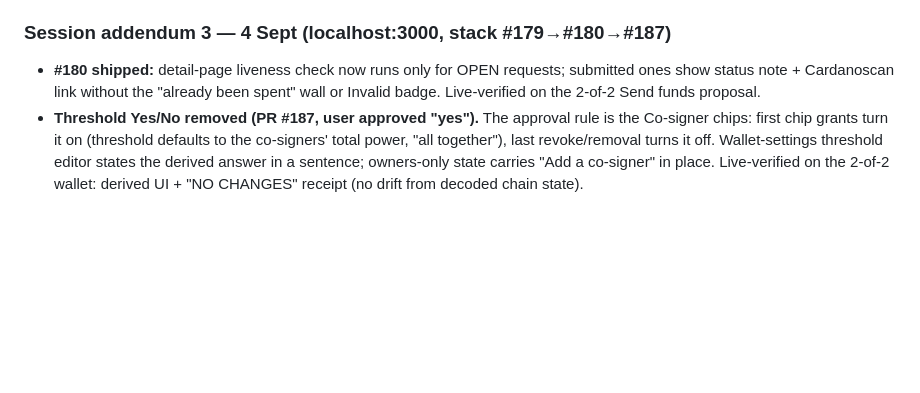
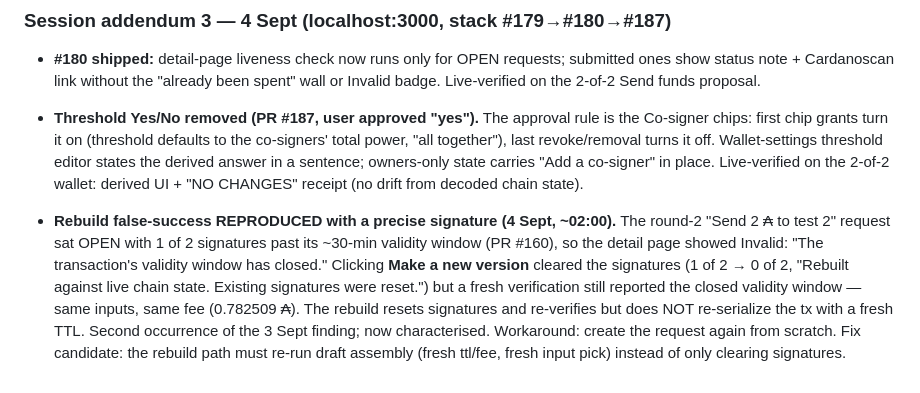
Before and after one commit to schaier-io/epora-wallet, a Markdown page: e2e-findings-2026-09-02.md, the part around the change. GitHub-like rendering; blank space fills up the shorter version.

Commit message:
docs: characterise the rebuild false-success repro in the session notes

```diff
--- a/e2e-findings-2026-09-02.md
+++ b/e2e-findings-2026-09-02.md
@@ -449,3 +449,5 @@ session an address typo (truncated bech32 checksum) was correctly caught by the
 
 - **#180 shipped:** detail-page liveness check now runs only for OPEN requests; submitted ones show status note + Cardanoscan link without the "already been spent" wall or Invalid badge. Live-verified on the 2-of-2 Send funds proposal.
 - **Threshold Yes/No removed (PR #187, user approved "yes").** The approval rule is the Co-signer chips: first chip grants turn it on (threshold defaults to the co-signers' total power, "all together"), last revoke/removal turns it off. Wallet-settings threshold editor states the derived answer in a sentence; owners-only state carries "Add a co-signer" in place. Live-verified on the 2-of-2 wallet: derived UI + "NO CHANGES" receipt (no drift from decoded chain state).
+
+- **Rebuild false-success REPRODUCED with a precise signature (4 Sept, ~02:00).** The round-2 "Send 2 ₳ to test 2" request sat OPEN with 1 of 2 signatures past its ~30-min validity window (PR #160), so the detail page showed Invalid: "The transaction's validity window has closed." Clicking **Make a new version** cleared the signatures (1 of 2 → 0 of 2, "Rebuilt against live chain state. Existing signatures were reset.") but a fresh verification still reported the closed validity window — same inputs, same fee (0.782509 ₳). The rebuild resets signatures and re-verifies but does NOT re-serialize the tx with a fresh TTL. Second occurrence of the 3 Sept finding; now characterised. Workaround: create the request again from scratch. Fix candidate: the rebuild path must re-run draft assembly (fresh ttl/fee, fresh input pick) instead of only clearing signatures.
```
